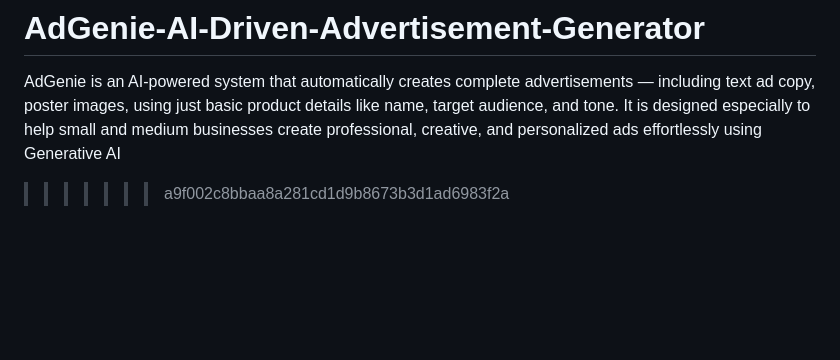
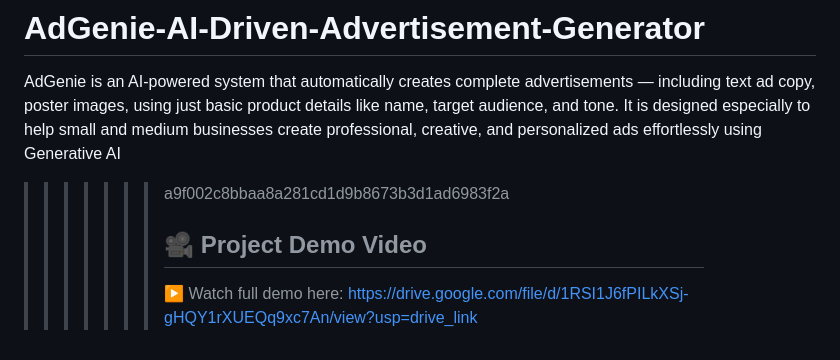
Before and after one commit to 3787-cymk/AdGenie-AI-Driven-Advertisement-Generator, a Markdown page: README.md, the part around the change. Rendered like a GitHub page; blank space fills up the shorter version.

Commit message:
Add demo video link to README
Added a project demo video link to the README.

```diff
--- a/README.md
+++ b/README.md
@@ -273,3 +273,6 @@ If you encounter any issues or have questions:
 # AdGenie-AI-Driven-Advertisement-Generator
 AdGenie is an AI-powered system that automatically creates complete advertisements — including text ad copy, poster images, using just basic product details like name, target audience, and tone. It is designed especially to help small and medium businesses create professional, creative, and personalized ads effortlessly using Generative AI
 >>>>>>> a9f002c8bbaa8a281cd1d9b8673b3d1ad6983f2a
+>>>>>>> ## 🎥 Project Demo Video
+>>>>>>> ▶️ Watch full demo here:
+>>>>>>> https://drive.google.com/file/d/1RSI1J6fPILkXSj-gHQY1rXUEQq9xc7An/view?usp=drive_link
```
